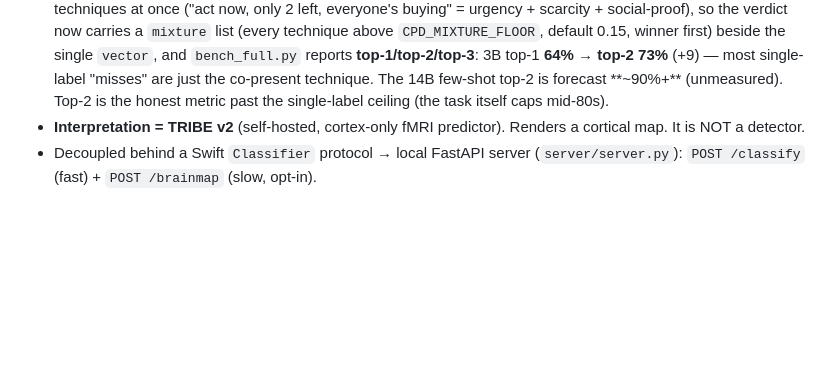
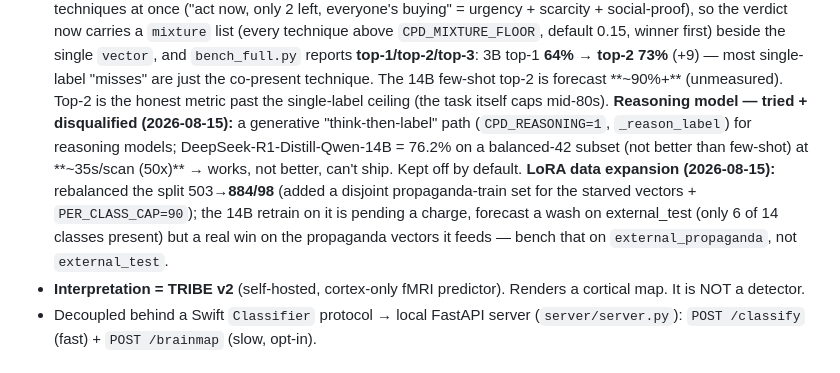
Before and after one commit to devansh-gr/Litmus, a Markdown page: CLAUDE.md, the part around the change. GitHub-like rendering; blank space fills up the shorter version.

Commit message:
docs(claude): record reasoning-model experiment (R1-14B, disqualified on 35s/scan latency) + LoRA data expansion (884/98)

```diff
--- a/CLAUDE.md
+++ b/CLAUDE.md
@@ -43,6 +43,13 @@ Meta's TRIBE v2 fMRI model. Everything runs on-device: no cloud, no API keys, no
   and `bench_full.py` reports **top-1/top-2/top-3**: 3B top-1 **64%** → **top-2 73%** (+9) — most
   single-label "misses" are just the co-present technique. The 14B few-shot top-2 is forecast **~90%+**
   (unmeasured). Top-2 is the honest metric past the single-label ceiling (the task itself caps mid-80s).
+  **Reasoning model — tried + disqualified (2026-08-15):** a generative "think-then-label" path
+  (`CPD_REASONING=1`, `_reason_label`) for reasoning models; DeepSeek-R1-Distill-Qwen-14B = 76.2% on a
+  balanced-42 subset (not better than few-shot) at **~35s/scan (50x)** → works, not better, can't ship.
+  Kept off by default. **LoRA data expansion (2026-08-15):** rebalanced the split 503→**884/98** (added a
+  disjoint propaganda-train set for the starved vectors + `PER_CLASS_CAP=90`); the 14B retrain on it is
+  pending a charge, forecast a wash on external_test (only 6 of 14 classes present) but a real win on the
+  propaganda vectors it feeds — bench that on `external_propaganda`, not `external_test`.
 - **Interpretation = TRIBE v2** (self-hosted, cortex-only fMRI predictor). Renders a cortical
   map. It is NOT a detector.
 - Decoupled behind a Swift `Classifier` protocol → local FastAPI server (`server/server.py`):
```
